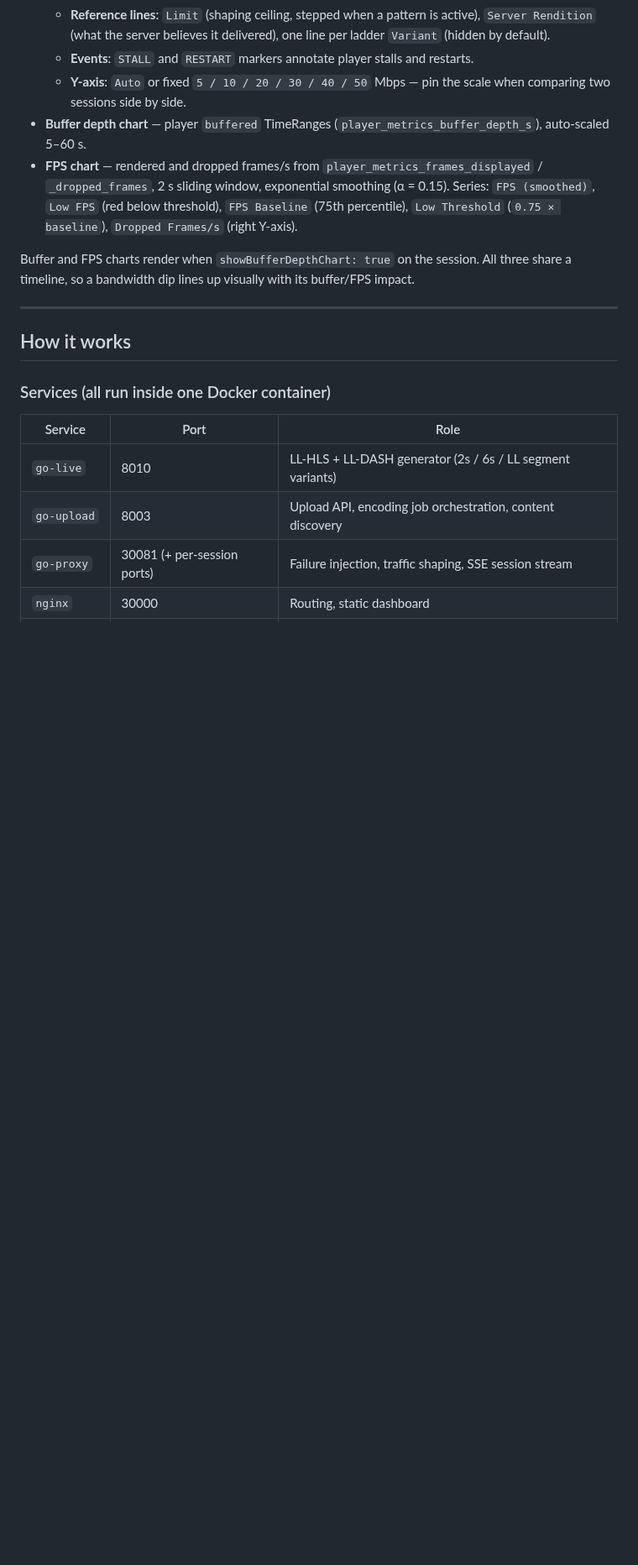
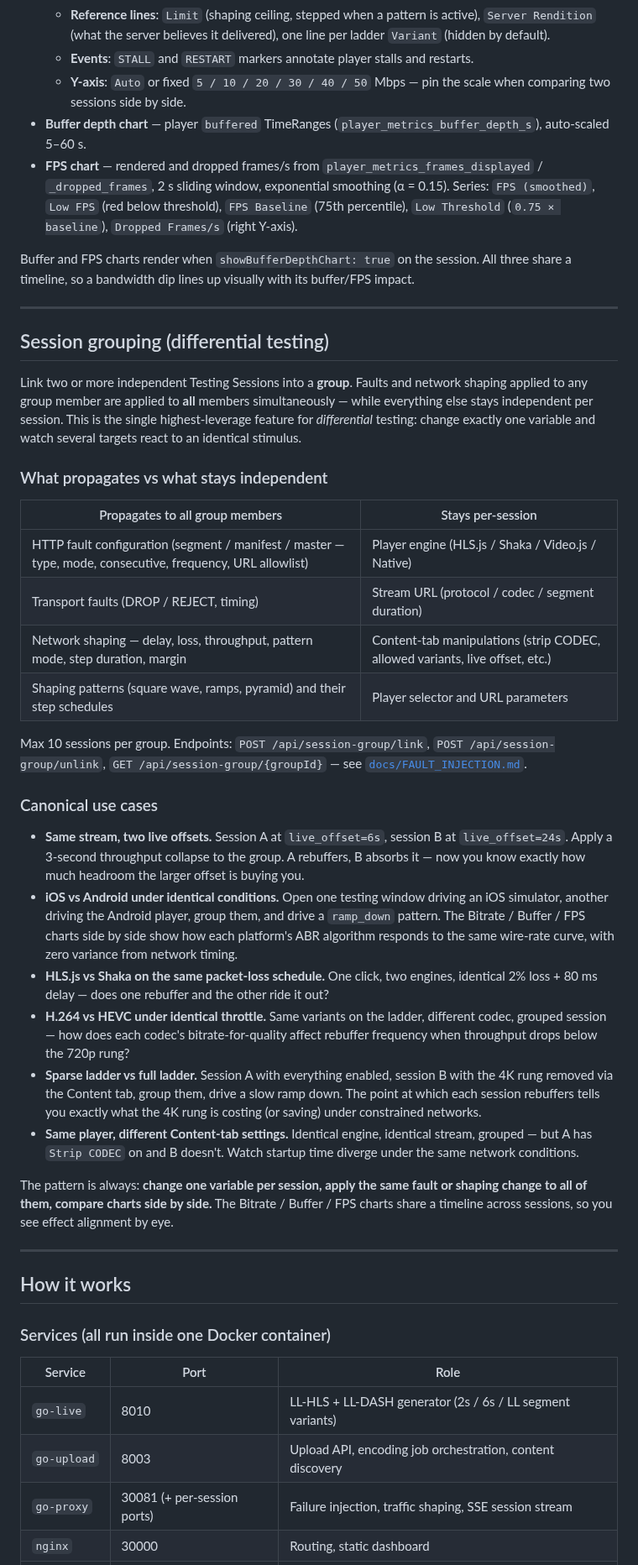
Before and after one commit to jonathaneoliver/infinite-streaming, a Markdown page: README.md, the part around one of its changes. Shown at 84% size. GitHub-like rendering; blank space fills up the shorter version.

Commit message:
docs: promote session grouping to a top-level README feature
Session grouping is the single highest-leverage feature for differential
testing — link N independent sessions and apply one fault/shaping change
to all of them while each session keeps its own player, codec, live
offset, platform, or Content-tab settings. Previously it was only
documented in docs/FAULT_INJECTION.md.

- Add a dedicated '## Session grouping (differential testing)' top-
  level section between 'Testing session in depth' and 'How it works'.
  Includes the what-propagates-vs-what-stays-independent table and six
  canonical use cases: two live_offset values under one stall, iOS vs
  Android under identical shaping, engine A vs B under identical loss,
  codec reactions to throttle, sparse vs full ladder via the Content
  tab, and Content-tab A/B within the same engine.
- Add a step 7 to 'Your first session' walkthrough pointing at the new
  section.
- Strengthen the 'What makes InfiniteStream different' bullet and add
  a differential-testing use case bullet.

Co-Authored-By: Claude Opus 4.6 (1M context) <noreply@anthropic.com>

```diff
--- a/README.md
+++ b/README.md
@@ -199,6 +203,34 @@ The session card has a collapsible **Bitrate Chart** that stacks up to three tim
 - **FPS chart** — rendered and dropped frames/s from `player_metrics_frames_displayed` / `_dropped_frames`, 2 s sliding window, exponential smoothing (α = 0.15). Series: `FPS (smoothed)`, `Low FPS` (red below threshold), `FPS Baseline` (75th percentile), `Low Threshold` (`0.75 × baseline`), `Dropped Frames/s` (right Y-axis).
 
 Buffer and FPS charts render when `showBufferDepthChart: true` on the session. All three share a timeline, so a bandwidth dip lines up visually with its buffer/FPS impact.
+
+---
+
+## Session grouping (differential testing)
+
+Link two or more independent Testing Sessions into a **group**. Faults and network shaping applied to any group member are applied to **all** members simultaneously — while everything else stays independent per session. This is the single highest-leverage feature for *differential* testing: change exactly one variable and watch several targets react to an identical stimulus.
+
+### What propagates vs what stays independent
+
+| Propagates to all group members | Stays per-session |
+|---|---|
+| HTTP fault configuration (segment / manifest / master — type, mode, consecutive, frequency, URL allowlist) | Player engine (HLS.js / Shaka / Video.js / Native) |
+| Transport faults (DROP / REJECT, timing) | Stream URL (protocol / codec / segment duration) |
+| Network shaping — delay, loss, throughput, pattern mode, step duration, margin | Content-tab manipulations (strip CODEC, allowed variants, live offset, etc.) |
+| Shaping patterns (square wave, ramps, pyramid) and their step schedules | Player selector and URL parameters |
+
+Max 10 sessions per group. Endpoints: `POST /api/session-group/link`, `POST /api/session-group/unlink`, `GET /api/session-group/{groupId}` — see [`docs/FAULT_INJECTION.md`](docs/FAULT_INJECTION.md#session-grouping).
+
+### Canonical use cases
+
+- **Same stream, two live offsets.** Session A at `live_offset=6s`, session B at `live_offset=24s`. Apply a 3-second throughput collapse to the group. A rebuffers, B absorbs it — now you know exactly how much headroom the larger offset is buying you.
+- **iOS vs Android under identical conditions.** Open one testing window driving an iOS simulator, another driving the Android player, group them, and drive a `ramp_down` pattern. The Bitrate / Buffer / FPS charts side by side show how each platform's ABR algorithm responds to the same wire-rate curve, with zero variance from network timing.
+- **HLS.js vs Shaka on the same packet-loss schedule.** One click, two engines, identical 2% loss + 80 ms delay — does one rebuffer and the other ride it out?
+- **H.264 vs HEVC under identical throttle.** Same variants on the ladder, different codec, grouped session — how does each codec's bitrate-for-quality affect rebuffer frequency when throughput drops below the 720p rung?
+- **Sparse ladder vs full ladder.** Session A with everything enabled, session B with the 4K rung removed via the Content tab, group them, drive a slow ramp down. The point at which each session rebuffers tells you exactly what the 4K rung is costing (or saving) under constrained networks.
+- **Same player, different Content-tab settings.** Identical engine, identical stream, grouped — but A has `Strip CODEC` on and B doesn't. Watch startup time diverge under the same network conditions.
+
+The pattern is always: **change one variable per session, apply the same fault or shaping change to all of them, compare charts side by side.** The Bitrate / Buffer / FPS charts share a timeline across sessions, so you see effect alignment by eye.
 
 ---
 
```
Also changed, not shown: other parts of README.md (+4 -0 lines).
